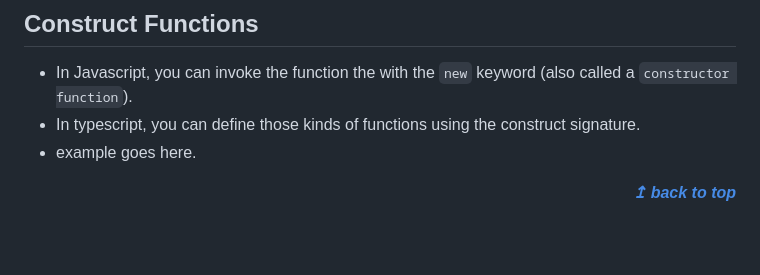
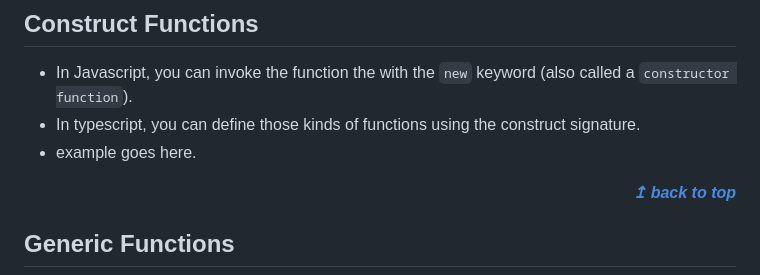
Before and after one commit to Yasir-Khan22/Typescript-Fundamentals, a Markdown page: README.md, the part around the change. Rendered like a GitHub page; blank space fills up the shorter version.

Commit message:
generic functions..

```diff
--- a/README.md
+++ b/README.md
@@ -583,3 +583,5 @@ variableOne(); // output: This function supposed to return the string.
 <div align="right">
     <em><b><a href="#">↥ back to top</a></b></em>
 </div>
+
+## Generic Functions
```
